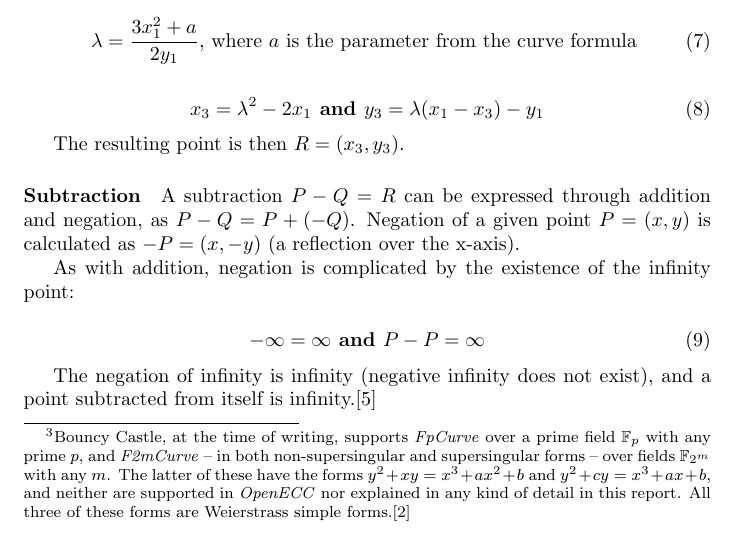
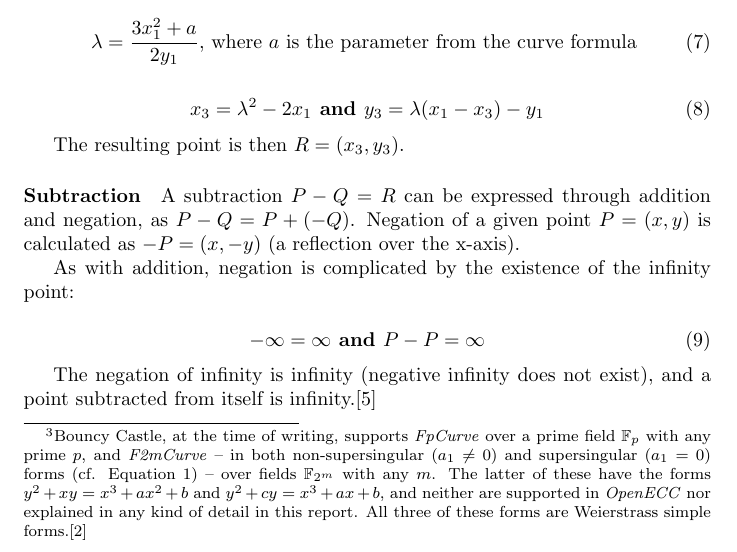
Before and after one commit to hypesystem/OpenECCReport, a LaTeX paper (build.tex, which reads maths/curve/weierstrass/introduction.tex): part of page 7 of 29, cut so that both start at the same text. Compiled offline with pdfLaTeX.

Commit message:
Explain (non-)supersingular forms

```diff
--- a/maths/curve/weierstrass/introduction.tex
+++ b/maths/curve/weierstrass/introduction.tex
@@ -10,7 +10,8 @@ unique tangent line. Such curves allow for simple point arithmetic: the
 calculations are simpler, compared to other forms of curves used. The Weierstrass forms are
 the only forms of curves supported by Bouncy Castle.\footnote{Bouncy Castle, at the time of writing,
 supports \emph{FpCurve} over a prime field \(\mathbb{F}_p\) with any prime \(p\), and \emph{F2mCurve}
--- in both non-supersingular and supersingular forms -- over fields \(\mathbb{F}_{2 ^ m}\) with any \(m\).
+-- in both non-supersingular (\(a_1 \neq 0\)) and supersingular (\(a_1 = 0\)) forms (cf. Equation
+\ref{eq:elliptic-curve-formula-full}) -- over fields \(\mathbb{F}_{2^m}\) with any \(m\).
 The latter of these have the forms \(y^2 + xy = x^3 + ax^2 + b\) and
 \(y^2 + cy = x^3 + ax + b\), and neither are supported in \emph{OpenECC} nor explained in any kind
 of detail in this report. All three of these forms are Weierstrass simple forms.\cite{bouncycastle}}
```
Also changed, not shown: introduction/introduction.tex (+1 -1 lines).
